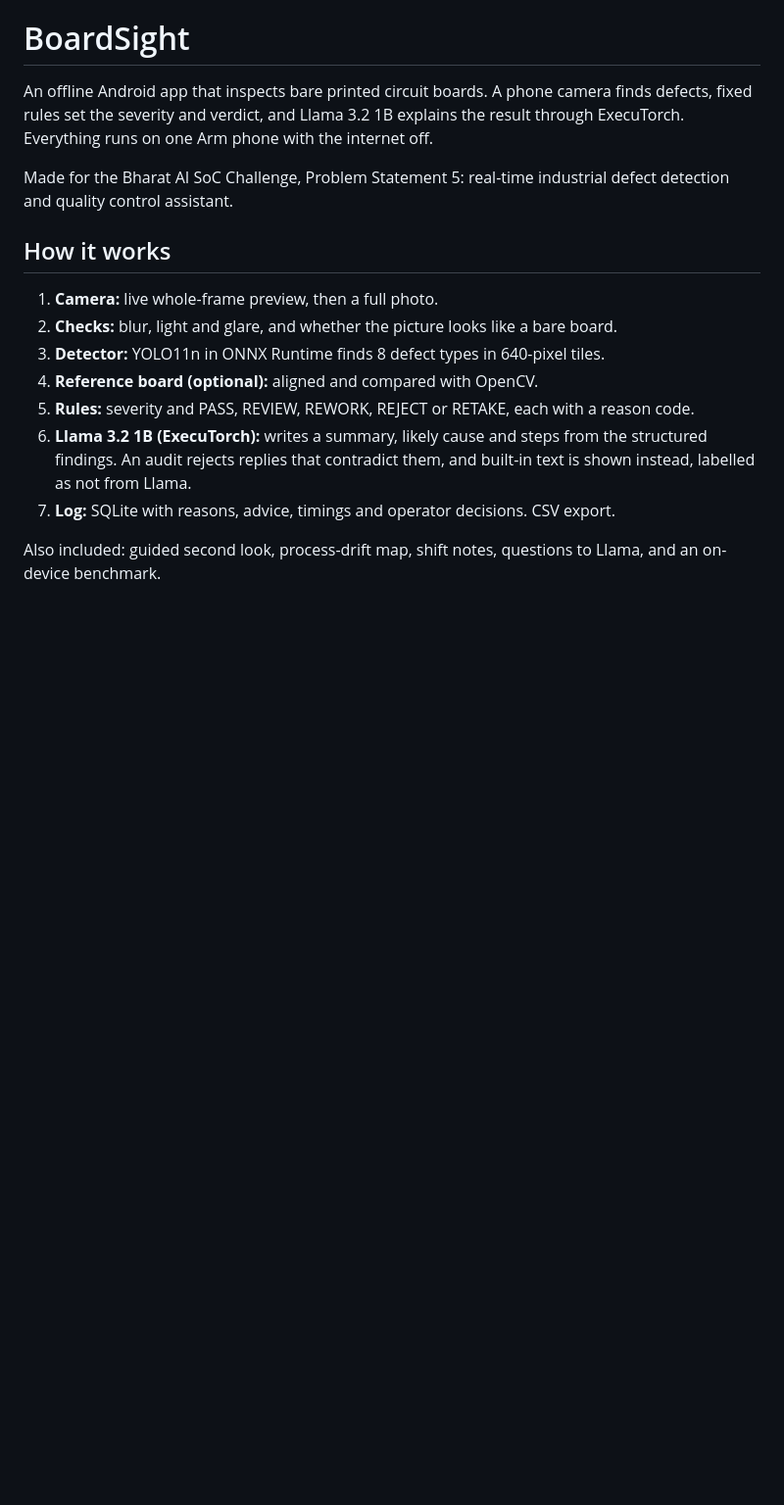
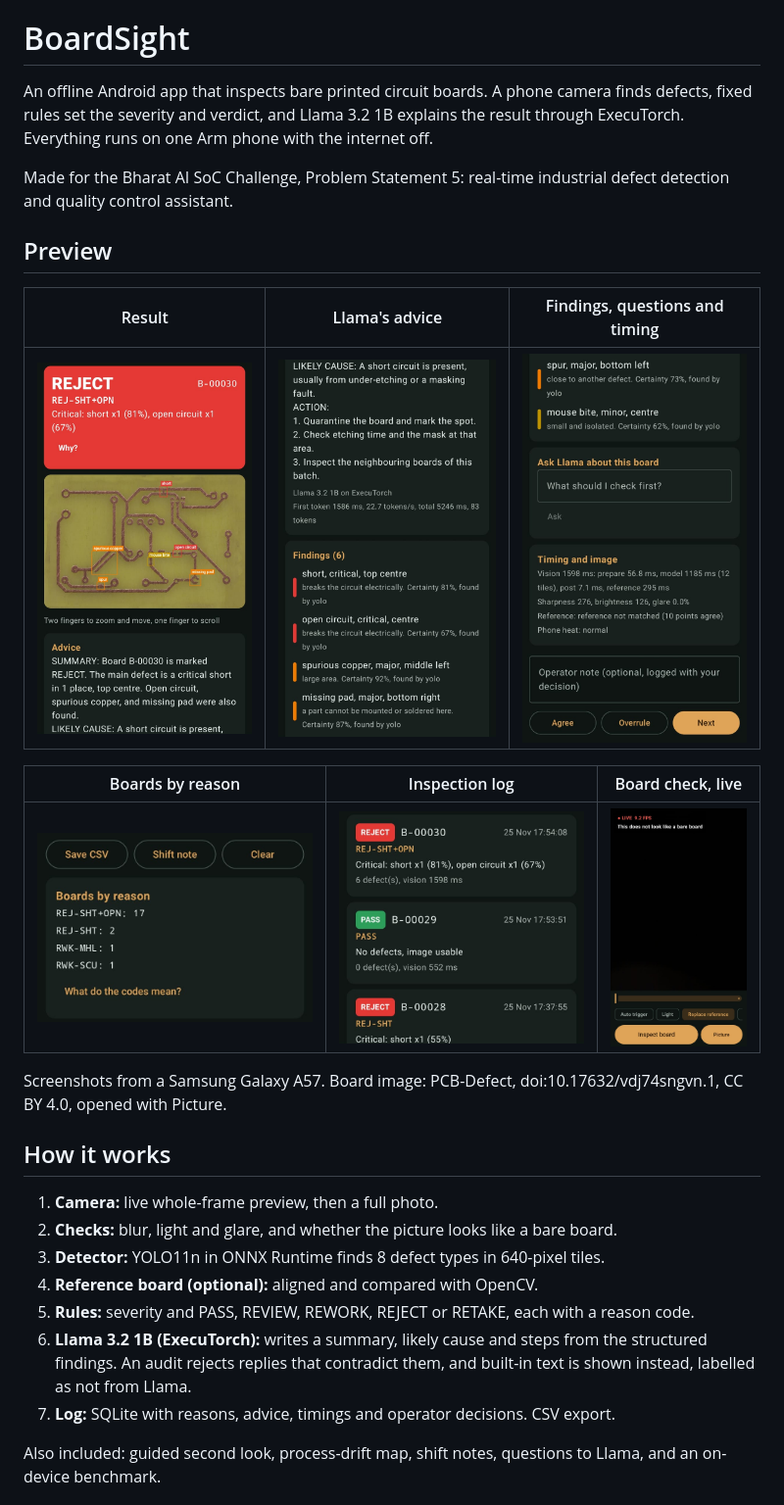
Before and after one commit to Aneeka-Yasmeen/BoardSight, a Markdown page: README.md, the part around one of its changes. Shown at 98% size. Drawn GitHub-style; pictures changed too: docs/images/1_result.png (added), docs/images/2_advice.png (added), docs/images/3_findings.png (added); blank space fills up the shorter version.

Commit message:
BoardSight 1.7: previews, dark-view check, missing source file

```diff
--- a/README.md
+++ b/README.md
@@ -3,6 +3,18 @@
 An offline Android app that inspects bare printed circuit boards. A phone camera finds defects, fixed rules set the severity and verdict, and Llama 3.2 1B explains the result through ExecuTorch. Everything runs on one Arm phone with the internet off.
 
 Made for the Bharat AI SoC Challenge, Problem Statement 5: real-time industrial defect detection and quality control assistant.
+
+## Preview
+
+| Result | Llama's advice | Findings, questions and timing |
+|---|---|---|
+| ![Marked board with a REJECT verdict](docs/images/1_result.png) | ![Advice written by Llama](docs/images/2_advice.png) | ![Findings and timing](docs/images/3_findings.png) |
+
+| Boards by reason | Inspection log | Board check, live |
+|---|---|---|
+| ![Boards counted by reason code](docs/images/4_reasons.png) | ![Inspection log](docs/images/5_log.png) | ![Live view refusing a view that is not a board](docs/images/6_board_check.png) |
+
+Screenshots from a Samsung Galaxy A57. Board image: PCB-Defect, doi:10.17632/vdj74sngvn.1, CC BY 4.0, opened with Picture.
 
 ## How it works
 
```
Also changed, not shown: other parts of README.md (+10 -8 lines), 10 other files.
